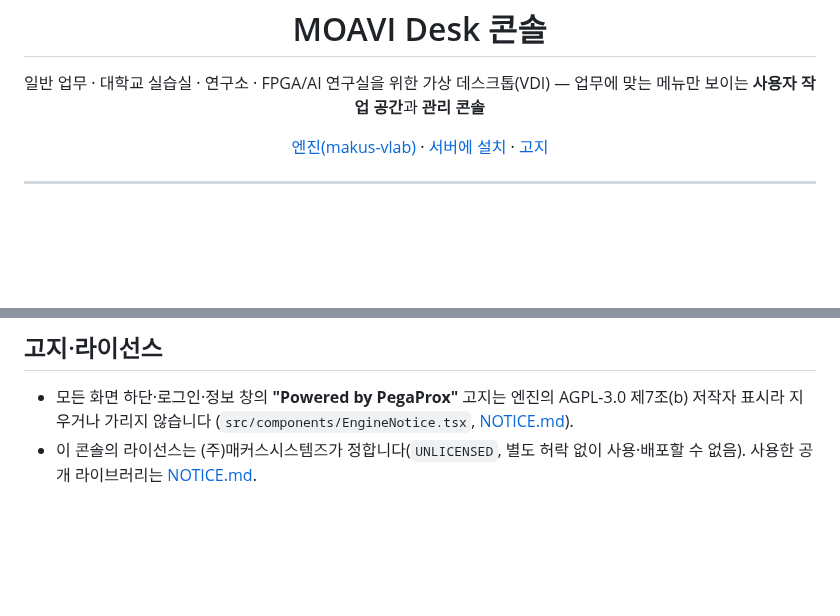
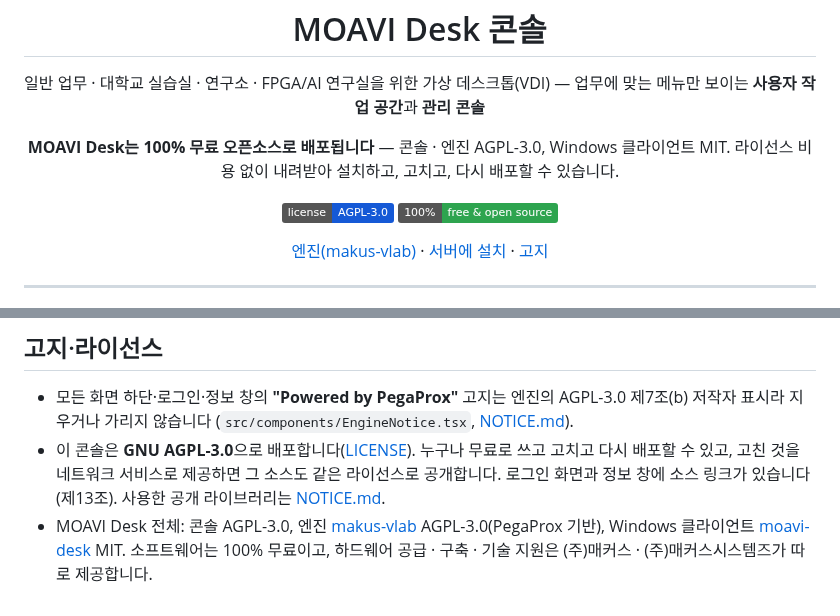
Before and after one commit to dskim1979/makus-vlab-console, a Markdown page: README.md, 2 parts joined by grey strips. Drawn GitHub-style; badges without logos; blank space fills up the shorter version.

```diff
--- a/README.md
+++ b/README.md
@@ -6,6 +6,15 @@
 
 <p align="center">
   일반 업무 · 대학교 실습실 · 연구소 · FPGA/AI 연구실을 위한 가상 데스크톱(VDI) — 업무에 맞는 메뉴만 보이는 <b>사용자 작업 공간</b>과 <b>관리 콘솔</b>
+</p>
+
+<p align="center">
+  <b>MOAVI Desk는 100% 무료 오픈소스로 배포됩니다</b> — 콘솔 · 엔진 AGPL-3.0, Windows 클라이언트 MIT. 라이선스 비용 없이 내려받아 설치하고, 고치고, 다시 배포할 수 있습니다.
+</p>
+
+<p align="center">
+  <a href="LICENSE"><img alt="License: AGPL-3.0" src="https://img.shields.io/badge/license-AGPL--3.0-1559d6"></a>
+  <img alt="Free and open source" src="https://img.shields.io/badge/100%25-free%20%26%20open%20source-2ea44f">
 </p>
 
 <p align="center">
@@ -323,4 +332,7 @@ nginx 는 `proxy_set_header Host $http_host;` 로 둡니다.
 
 - 모든 화면 하단·로그인·정보 창의 **"Powered by PegaProx"** 고지는 엔진의 AGPL-3.0 제7조(b) 저작자 표시라 지우거나 가리지 않습니다
   (`src/components/EngineNotice.tsx`, [NOTICE.md](NOTICE.md)).
-- 이 콘솔의 라이선스는 (주)매커스시스템즈가 정합니다(`UNLICENSED`, 별도 허락 없이 사용·배포할 수 없음). 사용한 공개 라이브러리는 [NOTICE.md](NOTICE.md).
+- 이 콘솔은 **GNU AGPL-3.0**으로 배포합니다([LICENSE](LICENSE)). 누구나 무료로 쓰고 고치고 다시 배포할 수 있고, 고친 것을 네트워크 서비스로
+  제공하면 그 소스도 같은 라이선스로 공개합니다. 로그인 화면과 정보 창에 소스 링크가 있습니다(제13조). 사용한 공개 라이브러리는 [NOTICE.md](NOTICE.md).
+- MOAVI Desk 전체: 콘솔 AGPL-3.0, 엔진 [makus-vlab](https://github.com/dskim1979/makus-vlab) AGPL-3.0(PegaProx 기반), Windows 클라이언트
+  [moavi-desk](https://github.com/dskim1979/moavi-desk) MIT. 소프트웨어는 100% 무료이고, 하드웨어 공급 · 구축 · 기술 지원은 (주)매커스 · (주)매커스시스템즈가 따로 제공합니다.
```
Also changed, not shown: NOTICE.md (+3 -0 lines), docs/images/login.png, docs/images/portal-notices.png, docs/images/portal.png, docs/images/vm-create.png, 10 other files.
